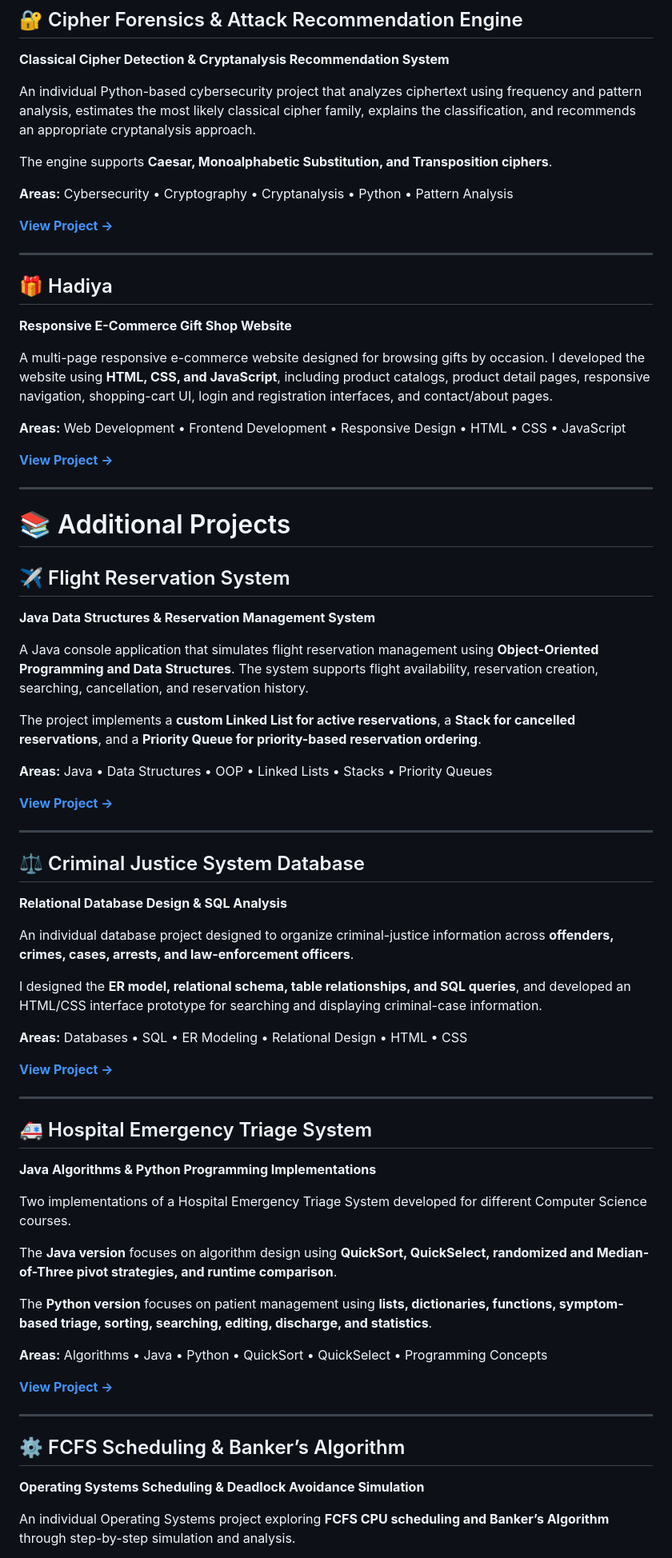
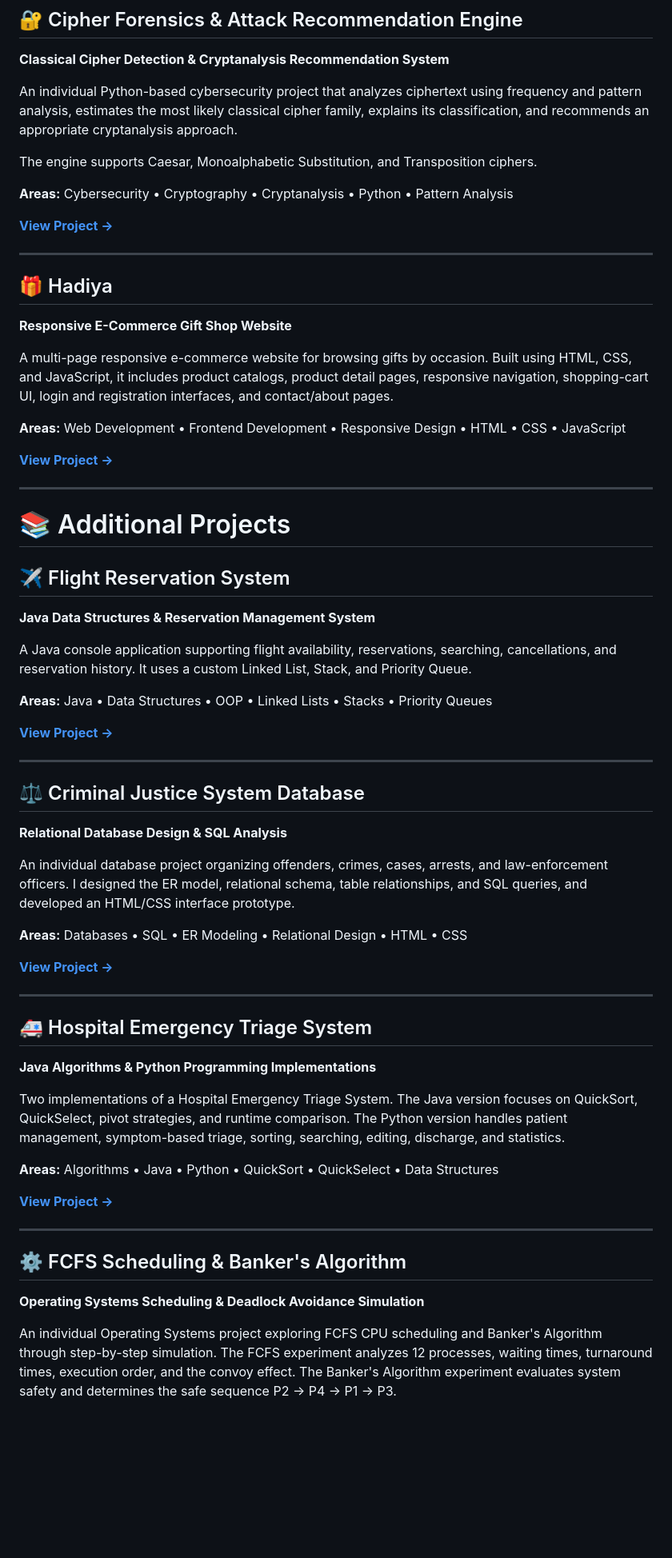
Before and after one commit to s6x9z/sadeq-sleiman, a Markdown page: README.md, the part around one of its changes. Shown at 80% size. Drawn GitHub-style; blank space fills up the shorter version.

```diff
--- a/README.md
+++ b/README.md
@@ -72,9 +73,9 @@ The project also analyzes model generalization and uses **PCA to investigate hid
 
 **Classical Cipher Detection & Cryptanalysis Recommendation System**
 
-An individual Python-based cybersecurity project that analyzes ciphertext using frequency and pattern analysis, estimates the most likely classical cipher family, explains the classification, and recommends an appropriate cryptanalysis approach.
+An individual Python-based cybersecurity project that analyzes ciphertext using frequency and pattern analysis, estimates the most likely classical cipher family, explains its classification, and recommends an appropriate cryptanalysis approach.
 
-The engine supports **Caesar, Monoalphabetic Substitution, and Transposition ciphers**.
+The engine supports Caesar, Monoalphabetic Substitution, and Transposition ciphers.
 
 **Areas:** Cybersecurity • Cryptography • Cryptanalysis • Python • Pattern Analysis
 
@@ -86,7 +87,7 @@ The engine supports **Caesar, Monoalphabetic Substitution, and Transposition cip
 
 **Responsive E-Commerce Gift Shop Website**
 
-A multi-page responsive e-commerce website designed for browsing gifts by occasion. I developed the website using **HTML, CSS, and JavaScript**, including product catalogs, product detail pages, responsive navigation, shopping-cart UI, login and registration interfaces, and contact/about pages.
+A multi-page responsive e-commerce website for browsing gifts by occasion. Built using HTML, CSS, and JavaScript, it includes product catalogs, product detail pages, responsive navigation, shopping-cart UI, login and registration interfaces, and contact/about pages.
 
 **Areas:** Web Development • Frontend Development • Responsive Design • HTML • CSS • JavaScript
 
@@ -100,9 +101,7 @@ A multi-page responsive e-commerce website designed for browsing gifts by occasi
 
 **Java Data Structures & Reservation Management System**
 
-A Java console application that simulates flight reservation management using **Object-Oriented Programming and Data Structures**. The system supports flight availability, reservation creation, searching, cancellation, and reservation history.
-
-The project implements a **custom Linked List for active reservations**, a **Stack for cancelled reservations**, and a **Priority Queue for priority-based reservation ordering**.
+A Java console application supporting flight availability, reservations, searching, cancellations, and reservation history. It uses a custom Linked List, Stack, and Priority Queue.
 
 **Areas:** Java • Data Structures • OOP • Linked Lists • Stacks • Priority Queues
 
@@ -114,9 +113,7 @@ The project implements a **custom Linked List for active reservations**, a **Sta
 
 **Relational Database Design & SQL Analysis**
 
-An individual database project designed to organize criminal-justice information across **offenders, crimes, cases, arrests, and law-enforcement officers**.
-
-I designed the **ER model, relational schema, table relationships, and SQL queries**, and developed an HTML/CSS interface prototype for searching and displaying criminal-case information.
+An individual database project organizing offenders, crimes, cases, arrests, and law-enforcement officers. I designed the ER model, relational schema, table relationships, and SQL queries, and developed an HTML/CSS interface prototype.
 
 **Areas:** Databases • SQL • ER Modeling • Relational Design • HTML • CSS
 
@@ -128,21 +125,17 @@ I designed the **ER model, relational schema, table relationships, and SQL queri
 
 **Java Algorithms & Python Programming Implementations**
 
-Two implementations of a Hospital Emergency Triage System developed for different Computer Science courses.
+Two implementations of a Hospital Emergency Triage System. The Java version focuses on QuickSort, QuickSelect, pivot strategies, and runtime comparison. The Python version handles patient management, symptom-based triage, sorting, searching, editing, discharge, and statistics.
 
-The **Java version** focuses on algorithm design using **QuickSort, QuickSelect, randomized and Median-of-Three pivot strategies, and runtime comparison**.
-
-The **Python version** focuses on patient management using **lists, dictionaries, functions, symptom-based triage, sorting, searching, editing, discharge, and statistics**.
-
-**Areas:** Algorithms • Java • Python • QuickSort • QuickSelect • Programming Concepts
+**Areas:** Algorithms • Java • Python • QuickSort • QuickSelect • Data Structures
 
 [**View Project →**](./projects/hospital-triage/)
 
 ---
 
-## ⚙️ FCFS Scheduling & Banker’s Algorithm
+## ⚙️ FCFS Scheduling & Banker's Algorithm
 
 **Operating Systems Scheduling & Deadlock Avoidance Simulation**
 
-An individual Operating Systems project exploring **FCFS CPU scheduling and Banker’s Algorithm** through step-by-step simulation and analysis.
+An individual Operating Systems project exploring FCFS CPU scheduling and Banker's Algorithm through step-by-step simulation. The FCFS experiment analyzes 12 processes, waiting times, turnaround times, execution order, and the convoy effect. The Banker's Algorithm experiment evaluates system safety and determines the safe sequence P2 → P4 → P1 → P3.
 
```
Also changed, not shown: other parts of README.md (+16 -17 lines).
